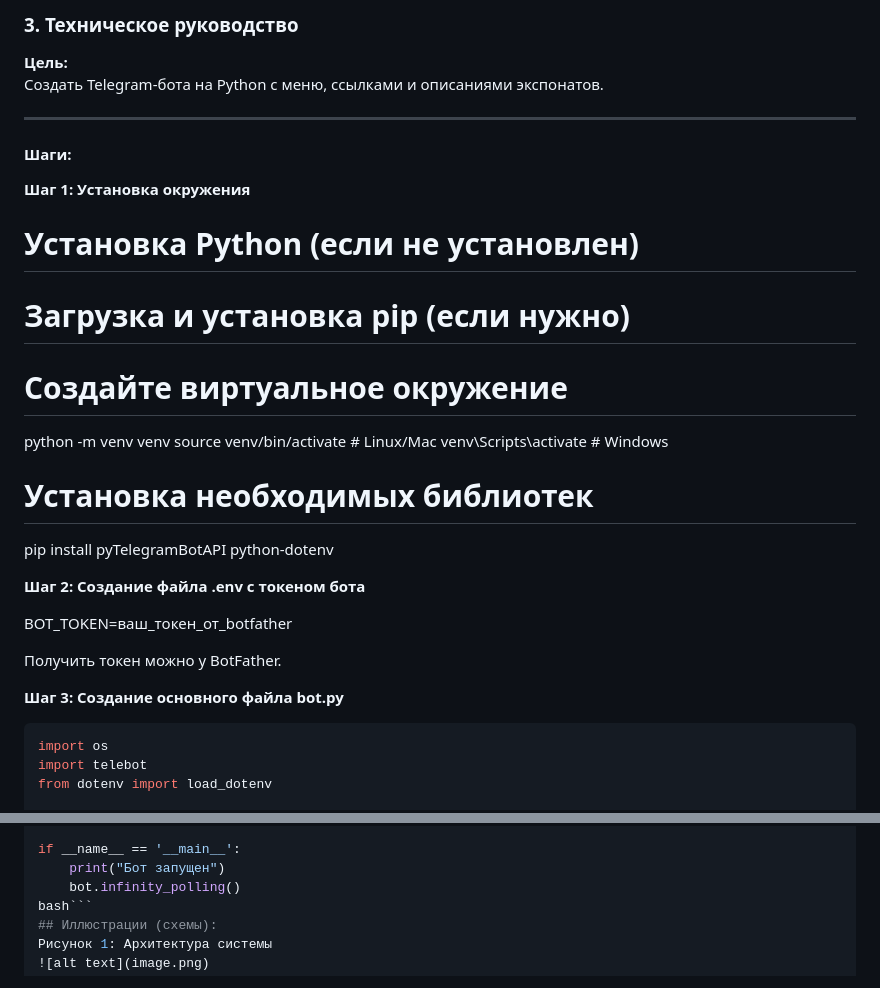
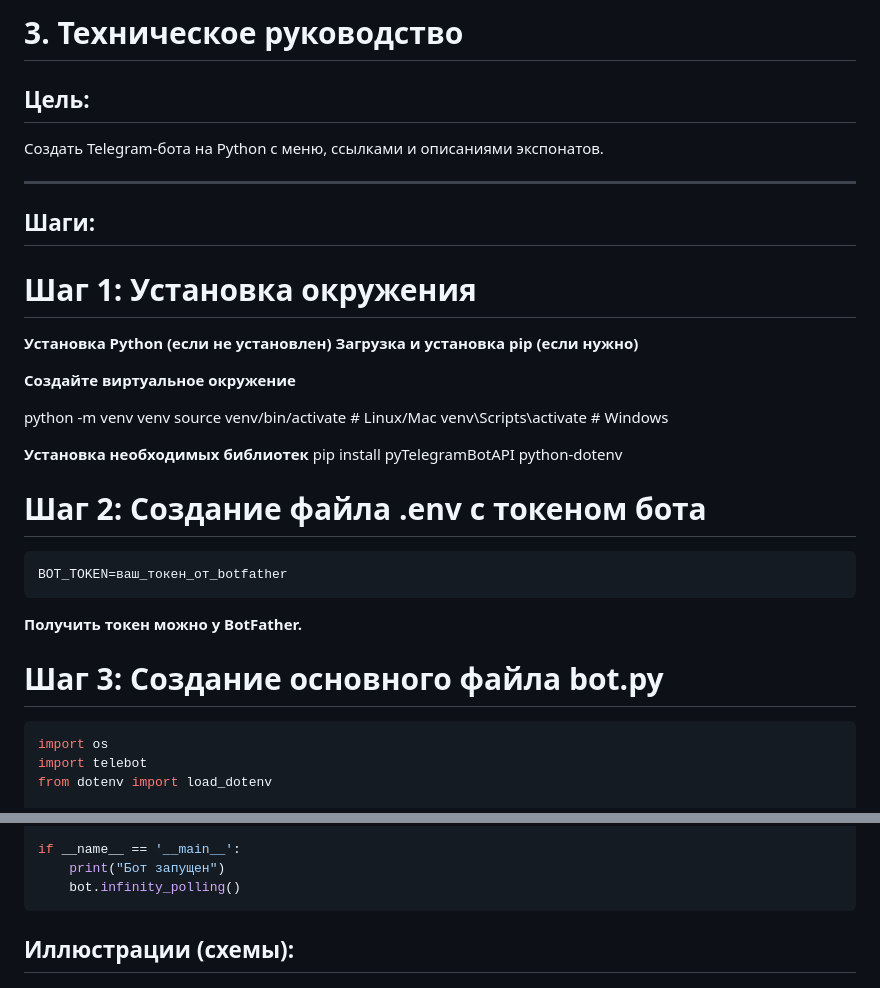
Before and after one commit to 1Lon1/ChufarovSB_Practika_241-351, a Markdown page: reports/Руководство_По_Созданию_Бота.md, 2 parts joined by grey strips. Rendered like a GitHub page.

Commit message:
Редактирование руководства

````diff
--- a/reports/Руководство_По_Созданию_Бота.md
+++ b/reports/Руководство_По_Созданию_Бота.md
@@ -1,33 +1,34 @@
-### 3. Техническое руководство
+# 3. Техническое руководство
 
-**Цель:**
+## Цель:
 Создать Telegram-бота на Python с меню, ссылками и описаниями экспонатов.
 
 ---
 
-#### Шаги:
+## Шаги:
 
-**Шаг 1: Установка окружения**
+# **Шаг 1: Установка окружения**
 
 
-# Установка Python (если не установлен)
-# Загрузка и установка pip (если нужно)
+**Установка Python (если не установлен)**
+**Загрузка и установка pip (если нужно)**
 
-# Создайте виртуальное окружение
+**Создайте виртуальное окружение**
+
 python -m venv venv
 source venv/bin/activate  # Linux/Mac
 venv\Scripts\activate     # Windows
 
-# Установка необходимых библиотек
+**Установка необходимых библиотек**
 pip install pyTelegramBotAPI python-dotenv
 
-**Шаг 2: Создание файла .env с токеном бота**
+# **Шаг 2: Создание файла .env с токеном бота**
+```bash
+BOT_TOKEN=ваш_токен_от_botfather
+```
+**Получить токен можно у BotFather.**
 
-BOT_TOKEN=ваш_токен_от_botfather
-
-Получить токен можно у BotFather.
-
-**Шаг 3: Создание основного файла bot.py**
+# **Шаг 3: Создание основного файла bot.py**
 ```bash
 import os
 import telebot
@@ -141,7 +142,7 @@ def handle_message(message):
 if __name__ == '__main__':
     print("Бот запущен")
     bot.infinity_polling()
-bash```
+```
 ## Иллюстрации (схемы):
 Рисунок 1: Архитектура системы
 ![alt text](image.png)
````
